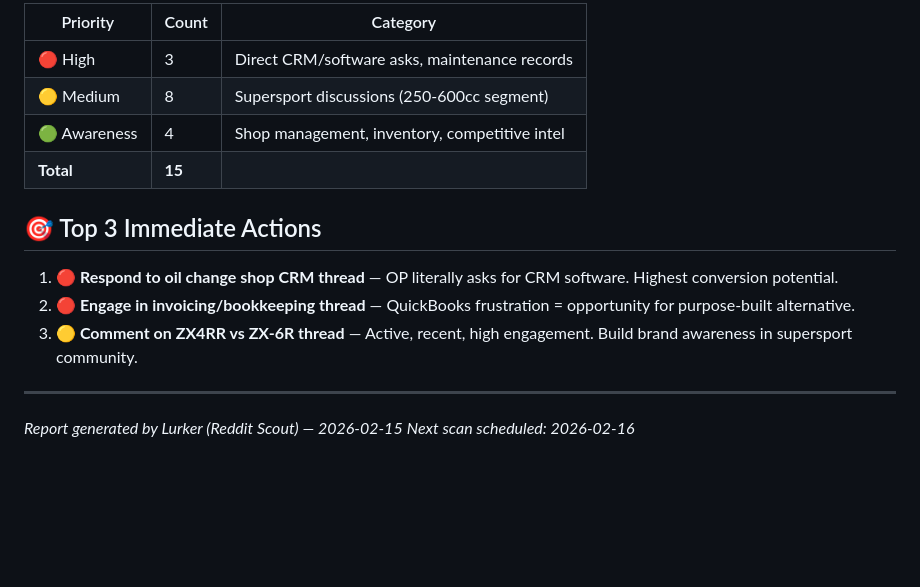
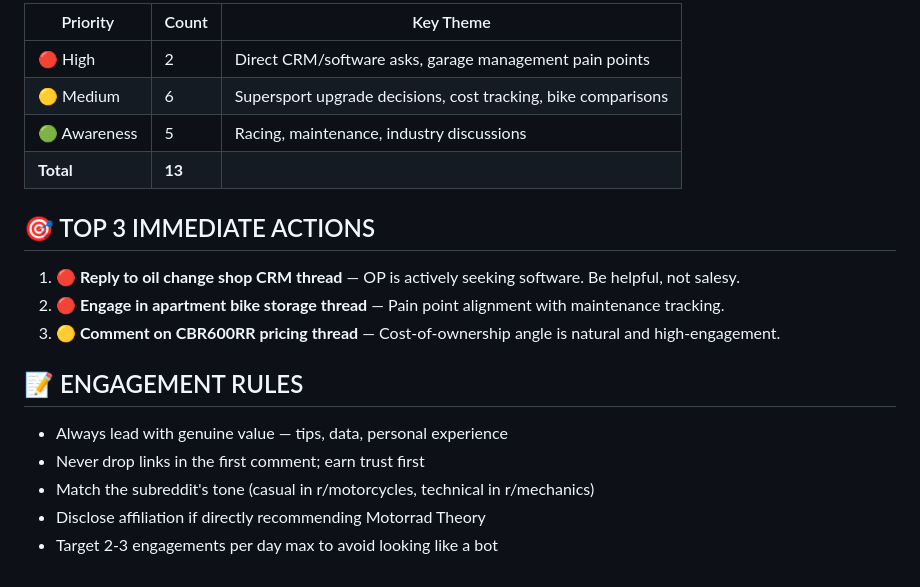
Before and after one commit to Amaresh/motorrad-content, a Markdown page: content/reddit/reddit-2026-02-15.md, the part around one of its changes. GitHub-like rendering; blank space fills up the shorter version.

```diff
--- a/content/reddit/reddit-2026-02-15.md
+++ b/content/reddit/reddit-2026-02-15.md
@@ -112,18 +99,20 @@
 
-| Priority | Count | Category |
-|----------|-------|----------|
-| 🔴 High | 3 | Direct CRM/software asks, maintenance records |
-| 🟡 Medium | 8 | Supersport discussions (250-600cc segment) |
-| 🟢 Awareness | 4 | Shop management, inventory, competitive intel |
-| **Total** | **15** | |
+| Priority | Count | Key Theme |
+|----------|-------|-----------|
+| 🔴 High | 2 | Direct CRM/software asks, garage management pain points |
+| 🟡 Medium | 6 | Supersport upgrade decisions, cost tracking, bike comparisons |
+| 🟢 Awareness | 5 | Racing, maintenance, industry discussions |
+| **Total** | **13** | |
 
-## 🎯 Top 3 Immediate Actions
+## 🎯 TOP 3 IMMEDIATE ACTIONS
 
-1. **🔴 Respond to oil change shop CRM thread** — OP literally asks for CRM software. Highest conversion potential.
-2. **🔴 Engage in invoicing/bookkeeping thread** — QuickBooks frustration = opportunity for purpose-built alternative.
-3. **🟡 Comment on ZX4RR vs ZX-6R thread** — Active, recent, high engagement. Build brand awareness in supersport community.
+1. **🔴 Reply to oil change shop CRM thread** — OP is actively seeking software. Be helpful, not salesy.
+2. **🔴 Engage in apartment bike storage thread** — Pain point alignment with maintenance tracking.
+3. **🟡 Comment on CBR600RR pricing thread** — Cost-of-ownership angle is natural and high-engagement.
 
----
-
-*Report generated by Lurker (Reddit Scout) — 2026-02-15*
-*Next scan scheduled: 2026-02-16*
+## 📝 ENGAGEMENT RULES
+- Always lead with genuine value — tips, data, personal experience
+- Never drop links in the first comment; earn trust first
+- Match the subreddit's tone (casual in r/motorcycles, technical in r/mechanics)
+- Disclose affiliation if directly recommending Motorrad Theory
+- Target 2-3 engagements per day max to avoid looking like a bot
```
Also changed, not shown: other parts of content/reddit/reddit-2026-02-15.md (+73 -86 lines).
